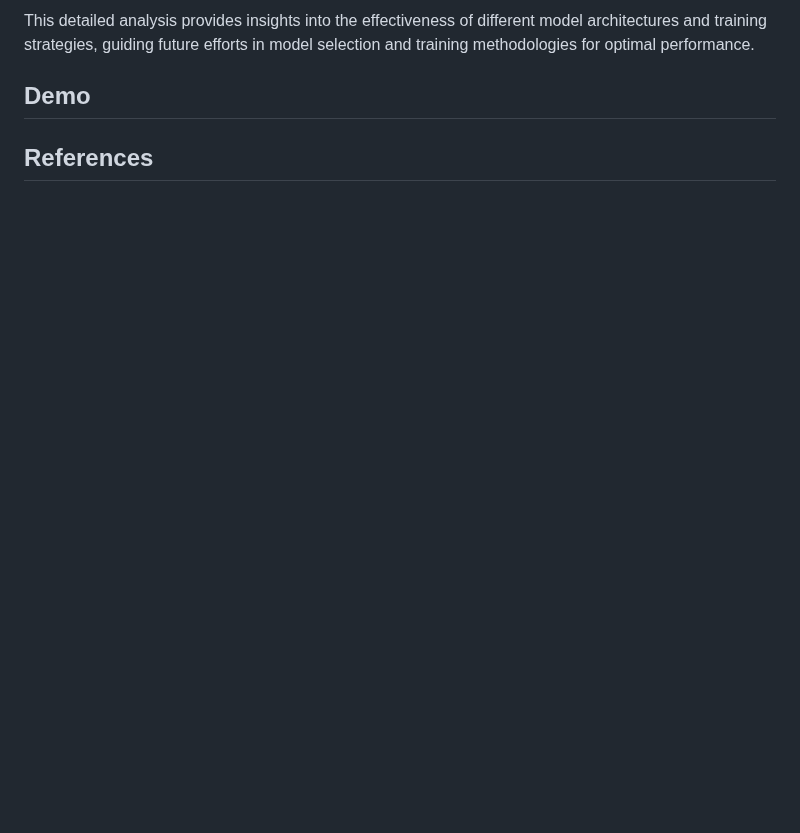
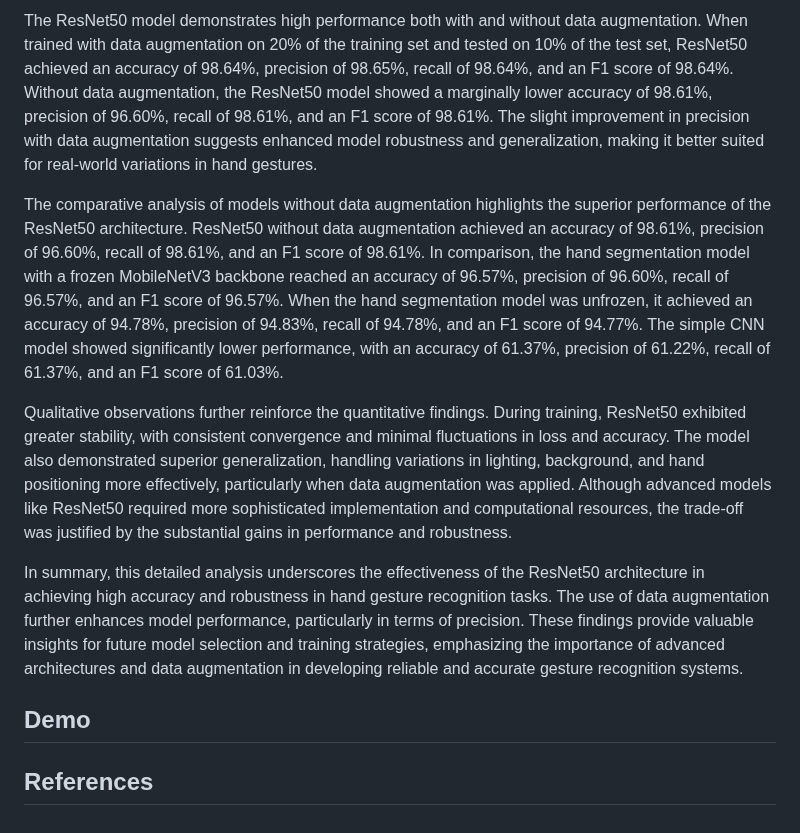
Before and after one commit to b-rbmp/cv-gesture-recognition, a Markdown page: README.md, the part around one of its changes. GitHub-like rendering; blank space fills up the shorter version.

```diff
--- a/README.md
+++ b/README.md
@@ -92,5 +100,11 @@ The MobileNetV3 model, especially with data augmentation, demonstrated superior
 
-This detailed analysis provides insights into the effectiveness of different model architectures and training strategies, guiding future efforts in model selection and training methodologies for optimal performance.
+The ResNet50 model demonstrates high performance both with and without data augmentation. When trained with data augmentation on 20% of the training set and tested on 10% of the test set, ResNet50 achieved an accuracy of 98.64%, precision of 98.65%, recall of 98.64%, and an F1 score of 98.64%. Without data augmentation, the ResNet50 model showed a marginally lower accuracy of 98.61%, precision of 96.60%, recall of 98.61%, and an F1 score of 98.61%. The slight improvement in precision with data augmentation suggests enhanced model robustness and generalization, making it better suited for real-world variations in hand gestures.
+
+The comparative analysis of models without data augmentation highlights the superior performance of the ResNet50 architecture. ResNet50 without data augmentation achieved an accuracy of 98.61%, precision of 96.60%, recall of 98.61%, and an F1 score of 98.61%. In comparison, the hand segmentation model with a frozen MobileNetV3 backbone reached an accuracy of 96.57%, precision of 96.60%, recall of 96.57%, and an F1 score of 96.57%. When the hand segmentation model was unfrozen, it achieved an accuracy of 94.78%, precision of 94.83%, recall of 94.78%, and an F1 score of 94.77%. The simple CNN model showed significantly lower performance, with an accuracy of 61.37%, precision of 61.22%, recall of 61.37%, and an F1 score of 61.03%.
+
+Qualitative observations further reinforce the quantitative findings. During training, ResNet50 exhibited greater stability, with consistent convergence and minimal fluctuations in loss and accuracy. The model also demonstrated superior generalization, handling variations in lighting, background, and hand positioning more effectively, particularly when data augmentation was applied. Although advanced models like ResNet50 required more sophisticated implementation and computational resources, the trade-off was justified by the substantial gains in performance and robustness.
+
+In summary, this detailed analysis underscores the effectiveness of the ResNet50 architecture in achieving high accuracy and robustness in hand gesture recognition tasks. The use of data augmentation further enhances model performance, particularly in terms of precision. These findings provide valuable insights for future model selection and training strategies, emphasizing the importance of advanced architectures and data augmentation in developing reliable and accurate gesture recognition systems.
 
 ## Demo <a name = "demo"></a>
 
```
Also changed, not shown: other parts of README.md (+15 -7 lines).
